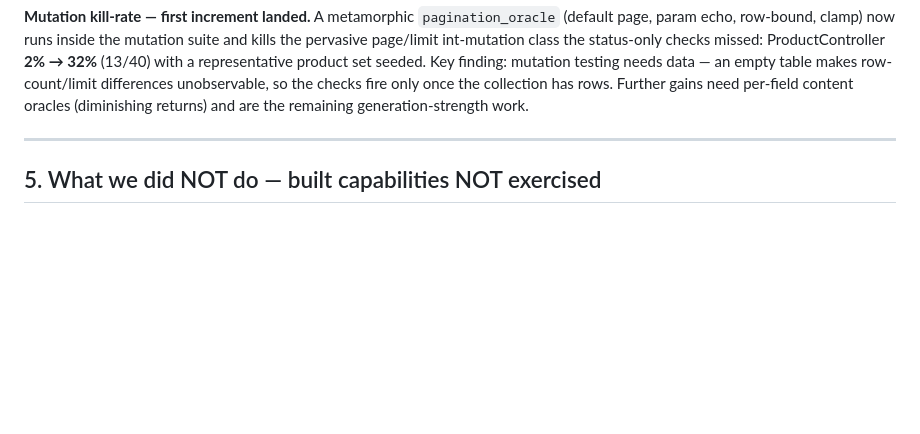
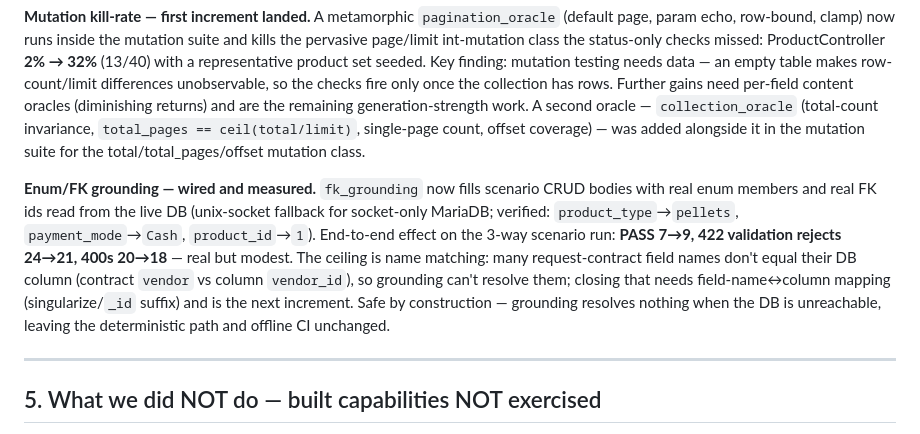
Before and after one commit to Karthikeyan49/test-agent, a Markdown page: SYSTEMINTEL_COVERAGE_AUDIT.md, the part around the change. Drawn GitHub-style; blank space fills up the shorter version.

Commit message:
audit: record collection oracle + measured enum/FK grounding delta (PASS 7->9)
Co-Authored-By: Claude Opus 4.8 <noreply@anthropic.com>
Claude-Session: https://claude.ai/code/session_0142m2N1mZ9eHgABb4Uf7BY5

```diff
--- a/SYSTEMINTEL_COVERAGE_AUDIT.md
+++ b/SYSTEMINTEL_COVERAGE_AUDIT.md
@@ -195,7 +195,21 @@ ProductController **2% → 32%** (13/40) with a representative product set seede
 Key finding: mutation testing needs data — an empty table makes row-count/limit
 differences unobservable, so the checks fire only once the collection has rows.
 Further gains need per-field content oracles (diminishing returns) and are the
-remaining generation-strength work.
+remaining generation-strength work. A second oracle — `collection_oracle`
+(total-count invariance, `total_pages == ceil(total/limit)`, single-page count,
+offset coverage) — was added alongside it in the mutation suite for the
+total/total_pages/offset mutation class.
+
+**Enum/FK grounding — wired and measured.** `fk_grounding` now fills scenario CRUD
+bodies with real enum members and real FK ids read from the live DB (unix-socket
+fallback for socket-only MariaDB; verified: `product_type`→`pellets`,
+`payment_mode`→`Cash`, `product_id`→`1`). End-to-end effect on the 3-way scenario
+run: **PASS 7→9, 422 validation rejects 24→21, 400s 20→18** — real but modest.
+The ceiling is name matching: many request-contract field names don't equal their
+DB column (contract `vendor` vs column `vendor_id`), so grounding can't resolve
+them; closing that needs field-name↔column mapping (singularize/`_id` suffix) and
+is the next increment. Safe by construction — grounding resolves nothing when the
+DB is unreachable, leaving the deterministic path and offline CI unchanged.
 
 ---
 
```
